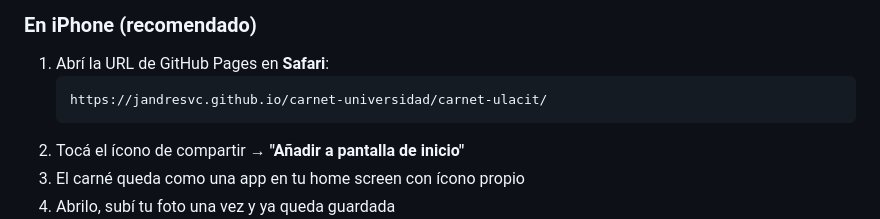
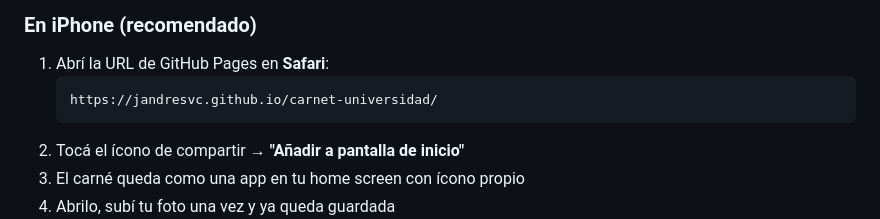
Before and after one commit to JAndresVC/carnet-universidad, a Markdown page: README.md, the part around the change. GitHub-like rendering.

Commit message:
Cambios, en el readme para mejor entendimiento

````diff
--- a/README.md
+++ b/README.md
@@ -52,7 +52,7 @@ carnet-ulacit/
 ### En iPhone (recomendado)
 1. Abrí la URL de GitHub Pages en **Safari**:
    ```
-   https://jandresvc.github.io/carnet-universidad/carnet-ulacit/
+   https://jandresvc.github.io/carnet-universidad/
    ```
 2. Tocá el ícono de compartir → **"Añadir a pantalla de inicio"**
 3. El carné queda como una app en tu home screen con ícono propio
````
